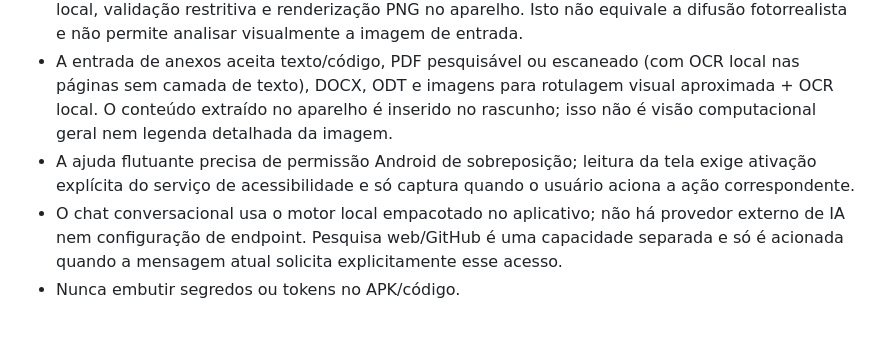
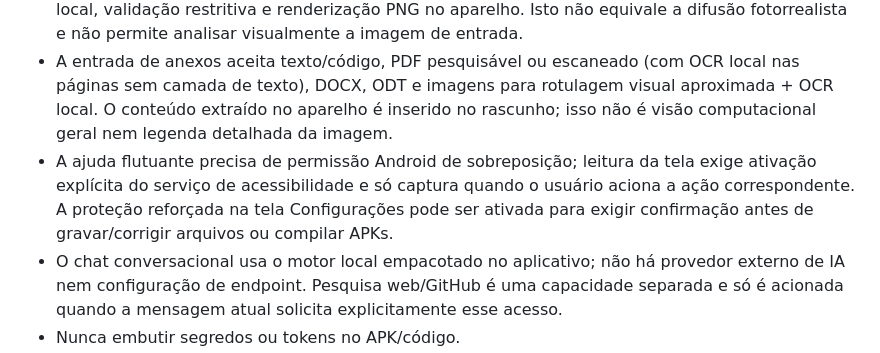
Before and after one commit to ar2233789-oss/Kellvyn, a Markdown page: docs/PRODUCT_SPEC.md, the part around the change. Rendered like a GitHub page; blank space fills up the shorter version.

Commit message:
Document reinforced protection toggle

```diff
--- a/docs/PRODUCT_SPEC.md
+++ b/docs/PRODUCT_SPEC.md
@@ -26,7 +26,7 @@ Este documento reúne os requisitos do produto para manter a direção do projet
 - Não existe controle para trocar, selecionar ou apagar manualmente o modelo de IA. A preparação do modelo único é automática; se ele não vier incluído no APK, o app baixa a cópia fixada uma vez e depois realiza inferência local.
 - Pedidos diretos de imagem usam geração de ilustrações vetoriais via SVG pelo modelo textual local, validação restritiva e renderização PNG no aparelho. Isto não equivale a difusão fotorrealista e não permite analisar visualmente a imagem de entrada.
 - A entrada de anexos aceita texto/código, PDF pesquisável ou escaneado (com OCR local nas páginas sem camada de texto), DOCX, ODT e imagens para rotulagem visual aproximada + OCR local. O conteúdo extraído no aparelho é inserido no rascunho; isso não é visão computacional geral nem legenda detalhada da imagem.
-- A ajuda flutuante precisa de permissão Android de sobreposição; leitura da tela exige ativação explícita do serviço de acessibilidade e só captura quando o usuário aciona a ação correspondente.
+- A ajuda flutuante precisa de permissão Android de sobreposição; leitura da tela exige ativação explícita do serviço de acessibilidade e só captura quando o usuário aciona a ação correspondente. A proteção reforçada na tela Configurações pode ser ativada para exigir confirmação antes de gravar/corrigir arquivos ou compilar APKs.
 - O chat conversacional usa o motor local empacotado no aplicativo; não há provedor externo de IA nem configuração de endpoint. Pesquisa web/GitHub é uma capacidade separada e só é acionada quando a mensagem atual solicita explicitamente esse acesso.
 - Nunca embutir segredos ou tokens no APK/código.
 
```
